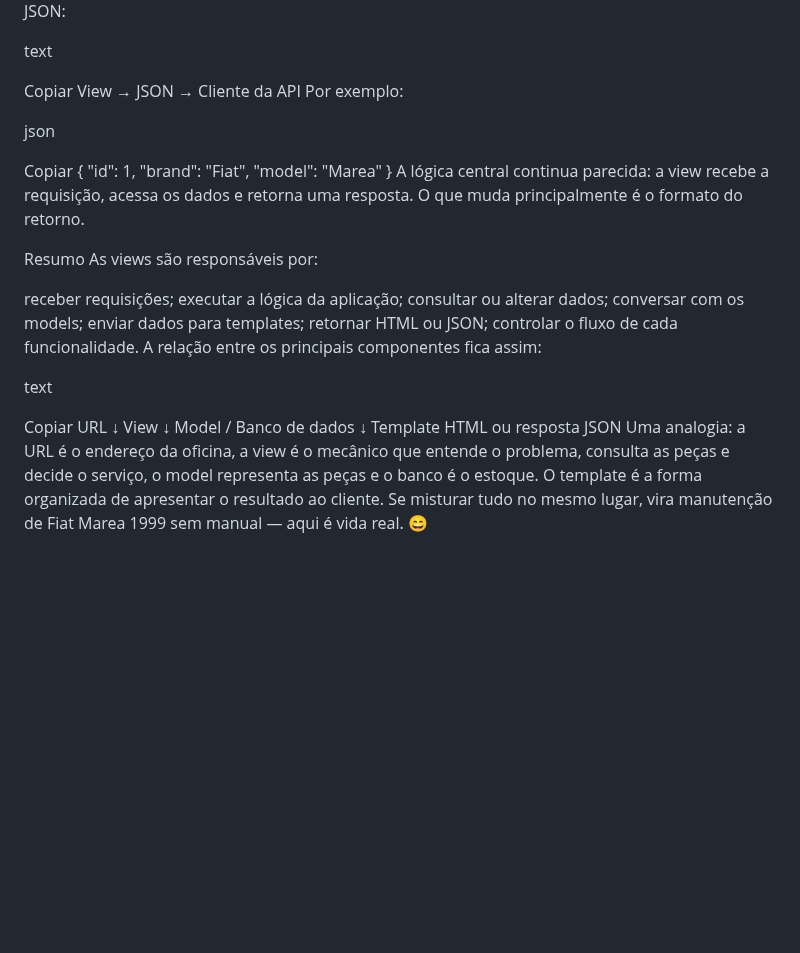
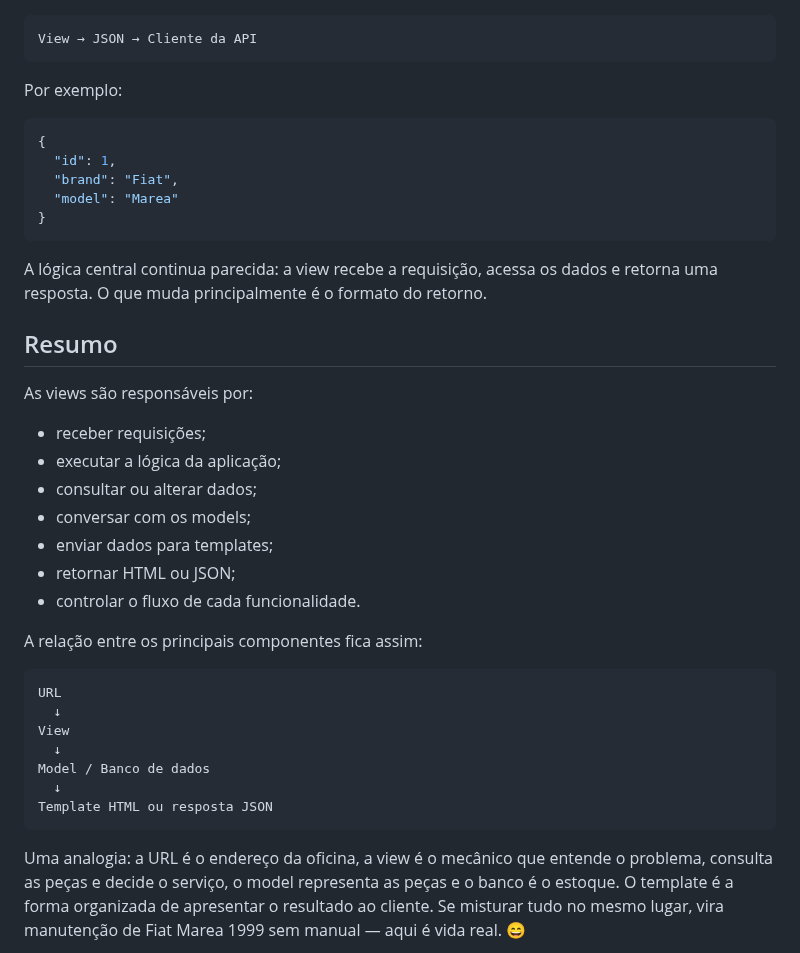
Before and after one commit to coelhp/CARROS, a Markdown page: app/readme_views.md, the part around one of its changes. Rendered like a GitHub page; blank space fills up the shorter version.

````diff
--- a/app/readme_views.md
+++ b/app/readme_views.md
@@ -191,36 +195,35 @@ View → Template HTML → Navegador
 Em uma API, a view normalmente retorna dados em JSON:
 
-text
+```text
+View → JSON → Cliente da API
+```
 
-Copiar
-View → JSON → Cliente da API
 Por exemplo:
 
-json
-
-Copiar
+```json
 {
   "id": 1,
   "brand": "Fiat",
   "model": "Marea"
 }
+```
+
 A lógica central continua parecida: a view recebe a requisição, acessa os dados e retorna uma resposta. O que muda principalmente é o formato do retorno.
 
-Resumo
+## Resumo
 As views são responsáveis por:
 
-receber requisições;
-executar a lógica da aplicação;
-consultar ou alterar dados;
-conversar com os models;
-enviar dados para templates;
-retornar HTML ou JSON;
-controlar o fluxo de cada funcionalidade.
+- receber requisições;
+- executar a lógica da aplicação;
+- consultar ou alterar dados;
+- conversar com os models;
+- enviar dados para templates;
+- retornar HTML ou JSON;
+- controlar o fluxo de cada funcionalidade.
+
 A relação entre os principais componentes fica assim:
 
-text
-
-Copiar
+```text
 URL
   ↓
 View
@@ -228,6 +231,8 @@ View
 Model / Banco de dados
   ↓
 Template HTML ou resposta JSON
+```
+
 Uma analogia: a URL é o endereço da oficina, a view é o mecânico que entende o problema, consulta as peças e decide o serviço, o model representa as peças e o banco é o estoque. O template é a forma organizada de apresentar o resultado ao cliente. Se misturar tudo no mesmo lugar, vira manutenção de Fiat Marea 1999 sem manual — aqui é vida real. 😄
 
 O próximo passo recomendado é estudar uma view simples que lista objetos do banco e depois observar como a mesma funcionalidade pode ser escrita com uma class-based view.
````
Also changed, not shown: other parts of app/readme_views.md (+39 -35 lines).
